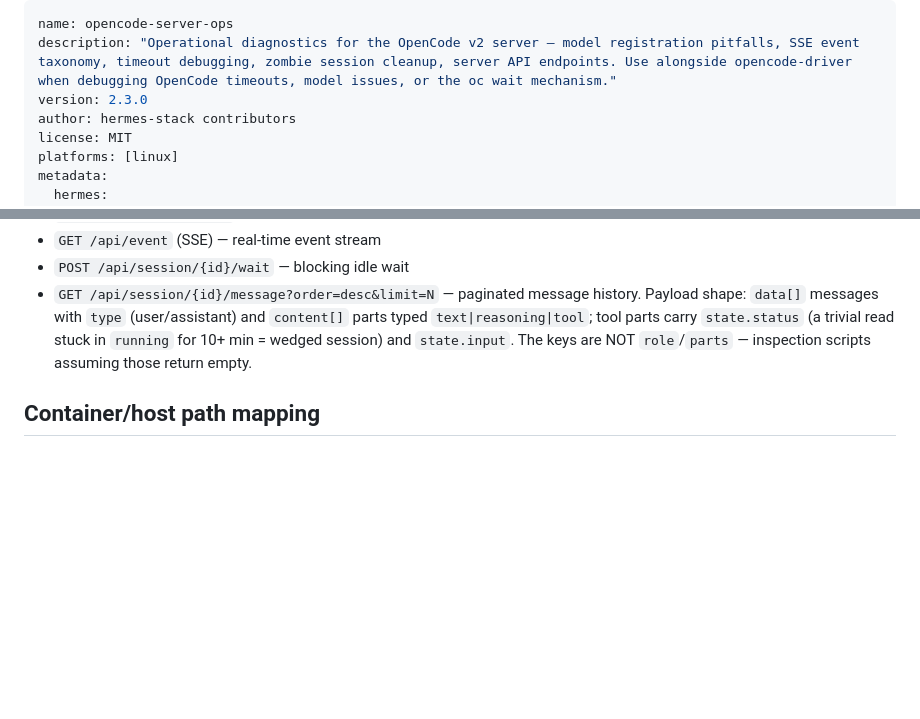
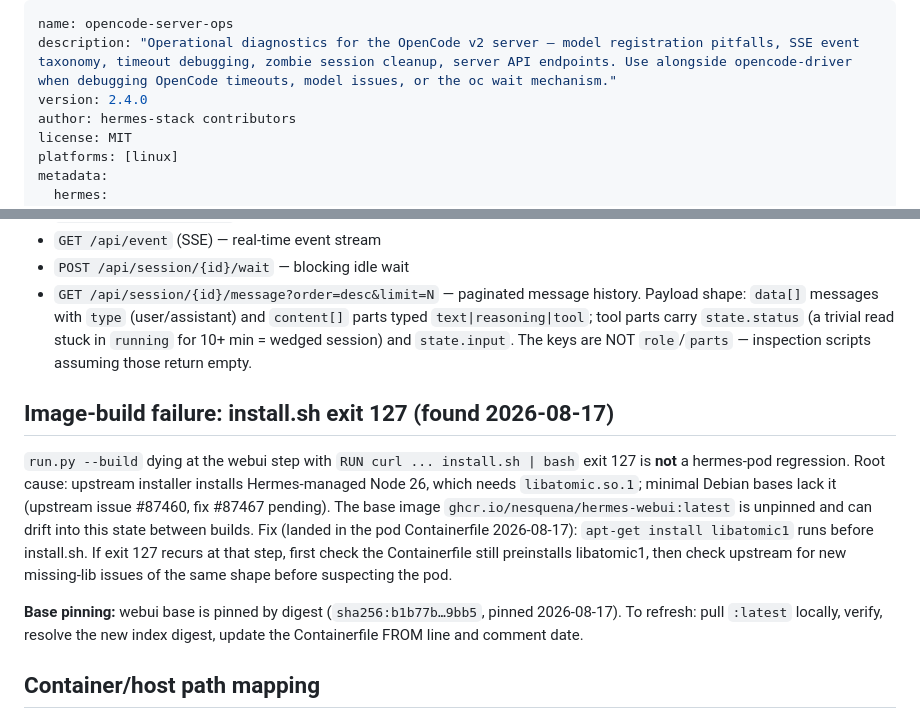
Before and after one commit to corv89/hermes-stack, a Markdown page: skills/opencode-server-ops/SKILL.md, 2 parts joined by grey strips. Drawn GitHub-style; blank space fills up the shorter version.

Commit message:
opencode-server-ops: add exit-127 failure signature and base-digest pin notes (v2.4.0)

```diff
--- a/skills/opencode-server-ops/SKILL.md
+++ b/skills/opencode-server-ops/SKILL.md
@@ -1,7 +1,7 @@
 ---
 name: opencode-server-ops
 description: "Operational diagnostics for the OpenCode v2 server — model registration pitfalls, SSE event taxonomy, timeout debugging, zombie session cleanup, server API endpoints. Use alongside opencode-driver when debugging OpenCode timeouts, model issues, or the oc wait mechanism."
-version: 2.3.0
+version: 2.4.0
 author: hermes-stack contributors
 license: MIT
 platforms: [linux]
@@ -402,6 +402,24 @@ context. Most useful beyond `oc`/`ocm`:
   session) and `state.input`. The keys are NOT `role`/`parts` — inspection
   scripts assuming those return empty.
 
+## Image-build failure: install.sh exit 127 (found 2026-08-17)
+
+`run.py --build` dying at the webui step with `RUN curl ... install.sh |
+bash` exit 127 is **not** a hermes-pod regression. Root cause: upstream
+installer installs Hermes-managed Node 26, which needs `libatomic.so.1`;
+minimal Debian bases lack it (upstream issue #87460, fix #87467 pending).
+The base image `ghcr.io/nesquena/hermes-webui:latest` is unpinned and can
+drift into this state between builds. Fix (landed in the pod Containerfile
+2026-08-17): `apt-get install libatomic1` runs before install.sh. If exit
+127 recurs at that step, first check the Containerfile still preinstalls
+libatomic1, then check upstream for new missing-lib issues of the same
+shape before suspecting the pod.
+
+**Base pinning:** webui base is pinned by digest
+(`sha256:b1b77b…9bb5`, pinned 2026-08-17). To refresh: pull `:latest`
+locally, verify, resolve the new index digest, update the Containerfile
+FROM line and comment date.
+
 ## Container/host path mapping
 
 When you produce artifacts the user must access from the host, **always give the
```
